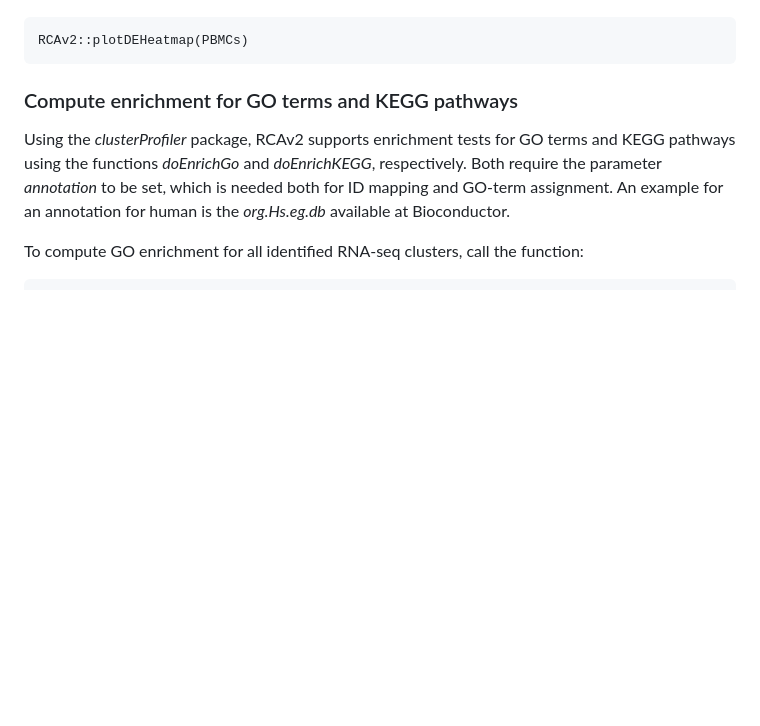
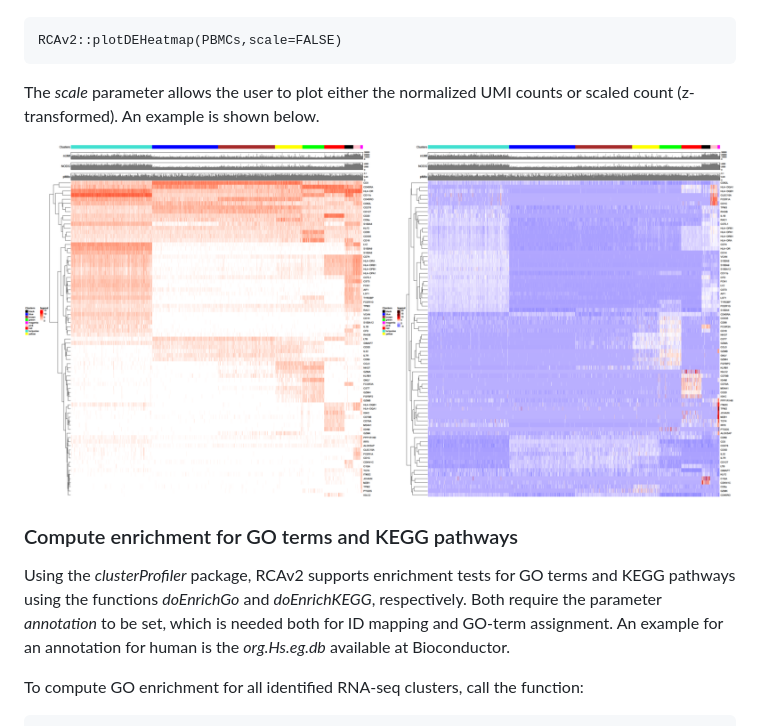
Before and after one commit to GIS-SP-Group/RCA, a Markdown page: README.MD, the part around the change. Rendered like a GitHub page; pictures changed too: Tutorial/DE_Heatmaps.png (added); blank space fills up the shorter version.

Commit message:
Added DE heatmaps

````diff
--- a/README.MD
+++ b/README.MD
@@ -379,8 +379,12 @@ can be adjusted via the *pseudocount.use* parameter. The *top.genes.per.cluster*
 Both the entire set of DE genes as well as the top DE genes are stored in the PBMCs *rca.obj*.
 The topDE genes can be plotted in a heatmap via the *plotDEHeatmap* function:
 ```{r}
-RCAv2::plotDEHeatmap(PBMCs)
+RCAv2::plotDEHeatmap(PBMCs,scale=FALSE)
 ```
+The *scale* parameter allows the user to plot either the normalized UMI counts or scaled count (z-transformed). An example is shown below.
+
+![](Tutorial/DE_Heatmaps.png)
+
 ### Compute enrichment for GO terms and KEGG pathways
 Using the *clusterProfiler* package, RCAv2 supports enrichment tests for GO terms and KEGG pathways using the
 functions *doEnrichGo* and *doEnrichKEGG*, respectively. Both require the parameter *annotation* to be set, which
````
